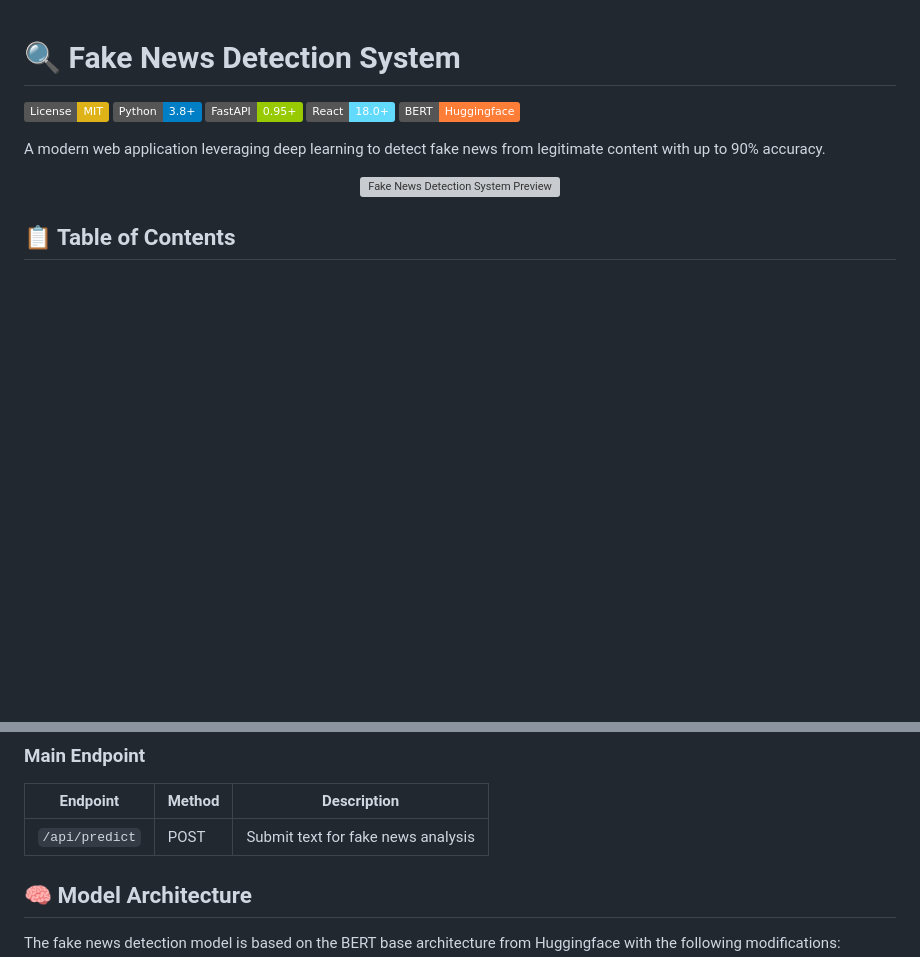
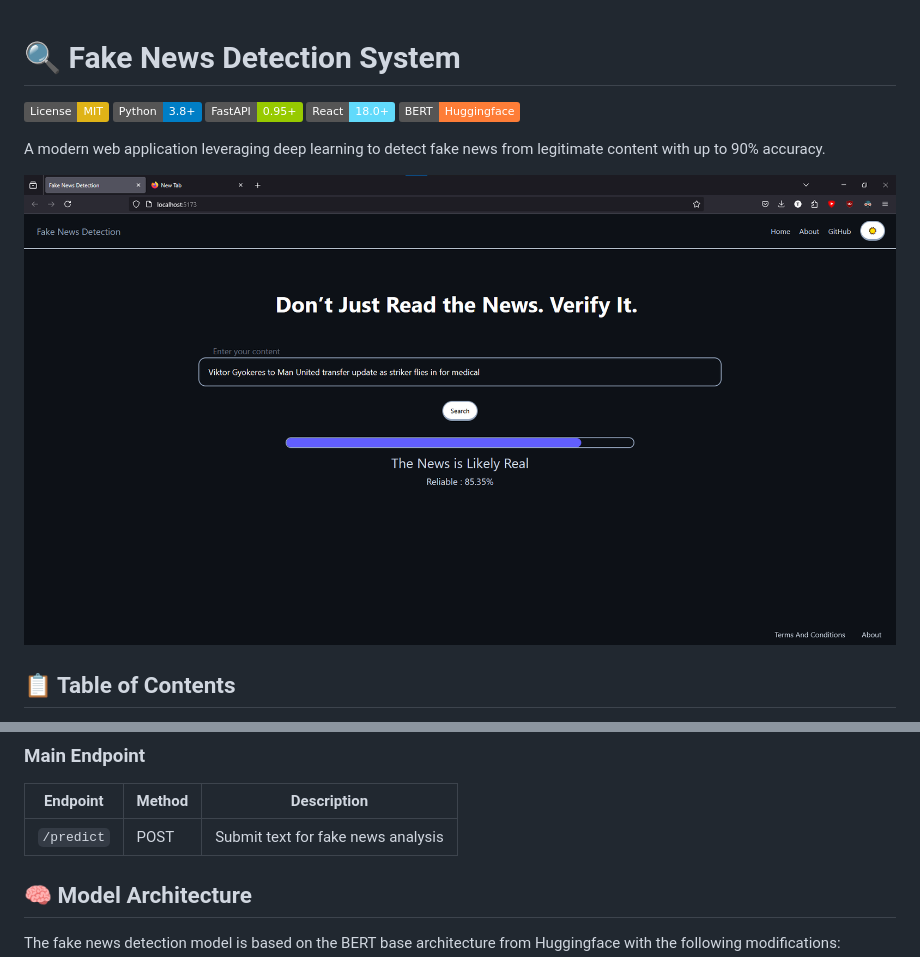
Before and after one commit to ItsTSH/Fake-News-Detection-System, a Markdown page: README.md, 2 parts joined by grey strips. Drawn GitHub-style; badges without logos; blank space fills up the shorter version; grey boxes are pictures that could not be loaded.

Commit message:
minor changes to documentation

```diff
--- a/README.md
+++ b/README.md
@@ -9,7 +9,7 @@
 A modern web application leveraging deep learning to detect fake news from legitimate content with up to 90% accuracy.
 
 <p align="center">
-  <img src="/images/screenshot" alt="Fake News Detection System Preview">
+  <img src="images/screenshot.png" alt="Fake News Detection System Preview">
 </p>
 
 ## 📋 Table of Contents
@@ -141,7 +141,7 @@ Access the application at `http://localhost:5173`
 
 | Endpoint | Method | Description |
 |----------|--------|-------------|
-| `/api/predict` | POST | Submit text for fake news analysis |
+| `/predict` | POST | Submit text for fake news analysis |
 
 ## 🧠 Model Architecture
 
```
